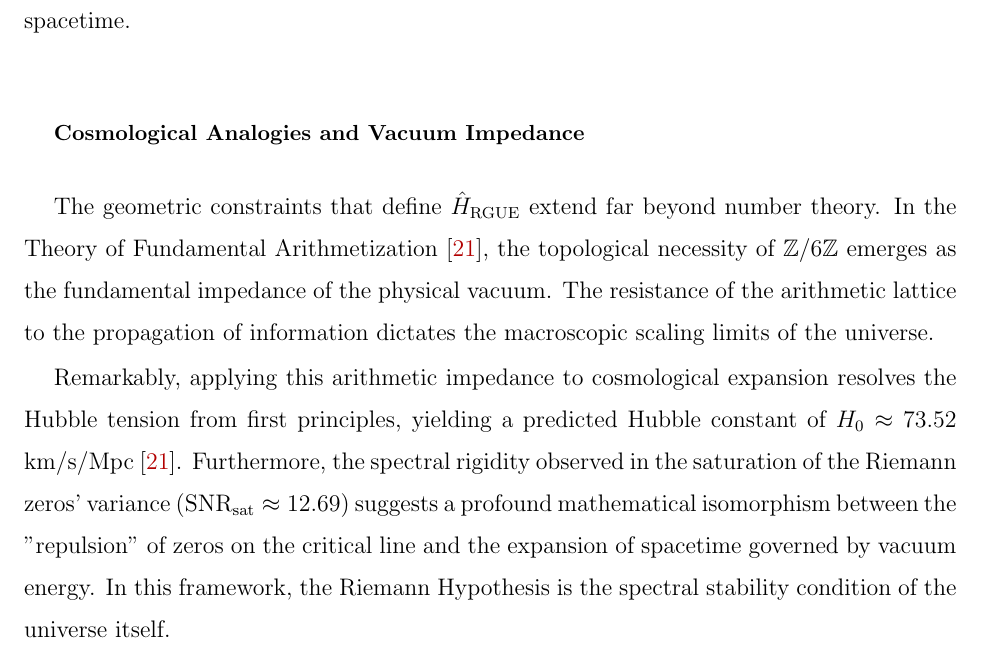
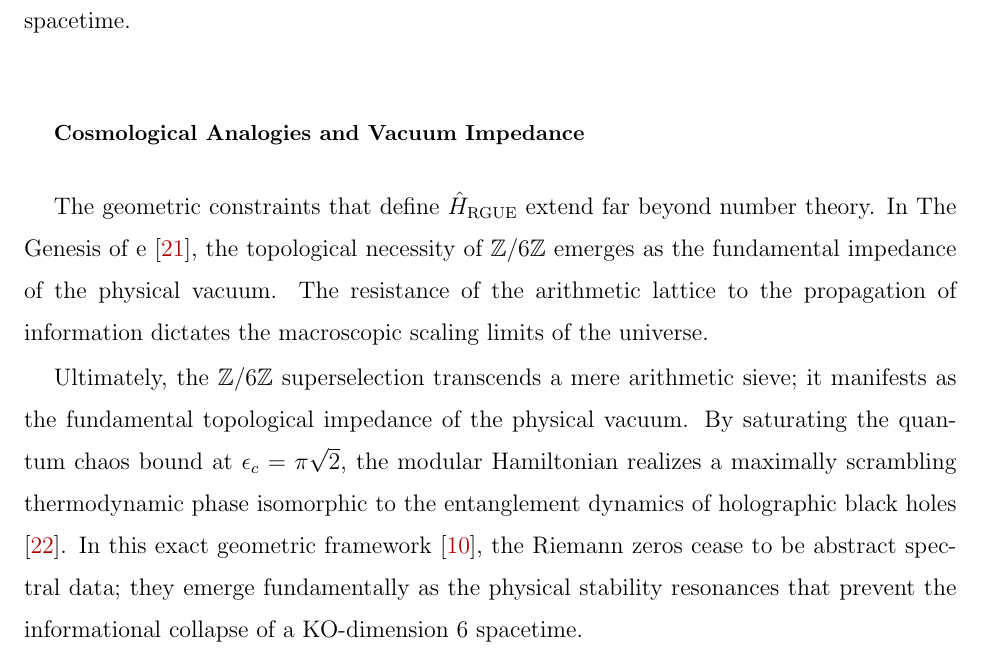
Before and after one commit to NachoPeinador/The-Riemann-GUE-Hamiltonian, a LaTeX paper (Paper/Z6Z_EHH_paper.tex): part of page 20 of 28, cut so that both start at the same text. Compiled offline with pdfLaTeX.

Commit message:
Update Z6Z_EHH_paper.tex

```diff
--- a/Paper/Z6Z_EHH_paper.tex
+++ b/Paper/Z6Z_EHH_paper.tex
@@ -422,9 +422,9 @@ We predict that a rigorous evaluation of the Spectral Form Factor for extremely
 
 \subsection{Cosmological Analogies and Vacuum Impedance}
 
-The geometric constraints that define $\hat{H}_{\text{RGUE}}$ extend far beyond number theory. In the Theory of Fundamental Arithmetization \cite{PeinadorGenesis}, the topological necessity of $\Zmod$ emerges as the fundamental impedance of the physical vacuum. The resistance of the arithmetic lattice to the propagation of information dictates the macroscopic scaling limits of the universe.
+The geometric constraints that define $\hat{H}_{\text{RGUE}}$ extend far beyond number theory. In The Genesis of e \cite{PeinadorGenesis}, the topological necessity of $\Zmod$ emerges as the fundamental impedance of the physical vacuum. The resistance of the arithmetic lattice to the propagation of information dictates the macroscopic scaling limits of the universe.
 
-Remarkably, applying this arithmetic impedance to cosmological expansion resolves the Hubble tension from first principles, yielding a predicted Hubble constant of $H_0 \approx 73.52$ km/s/Mpc \cite{PeinadorGenesis}. Furthermore, the spectral rigidity observed in the saturation of the Riemann zeros' variance ($\SNR_{\text{sat}} \approx 12.69$) suggests a profound mathematical isomorphism between the "repulsion" of zeros on the critical line and the expansion of spacetime governed by vacuum energy. In this framework, the Riemann Hypothesis is the spectral stability condition of the universe itself.
+Ultimately, the $\Zmod$ superselection transcends a mere arithmetic sieve; it manifests as the fundamental topological impedance of the physical vacuum. By saturating the quantum chaos bound at $\epsilon_c = \pi\sqrt{2}$, the modular Hamiltonian realizes a maximally scrambling thermodynamic phase isomorphic to the entanglement dynamics of holographic black holes \cite{Saad2019}. In this exact geometric framework \cite{ConnesConsani2021}, the Riemann zeros cease to be abstract spectral data; they emerge fundamentally as the physical stability resonances that prevent the informational collapse of a KO-dimension 6 spacetime.
 
 \section{Conclusion}
 
```
